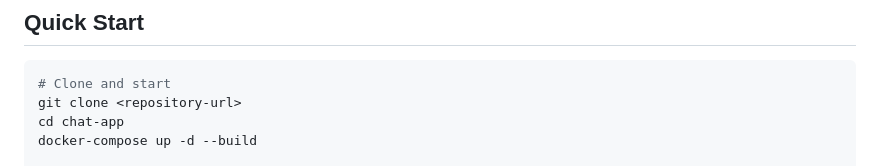
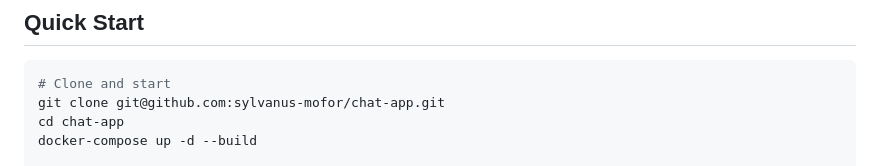
Before and after one commit to sylvanus-mofor/chat-app, a Markdown page: README.MD, the part around the change. GitHub-like rendering.

Commit message:
Update clone command with correct repository URL

````diff
--- a/README.MD
+++ b/README.MD
@@ -31,7 +31,7 @@ Static Files          WebSocket Server              Message Broker
 
 ```bash
 # Clone and start
-git clone <repository-url>
+git clone git@github.com:sylvanus-mofor/chat-app.git
 cd chat-app
 docker-compose up -d --build
 
````
